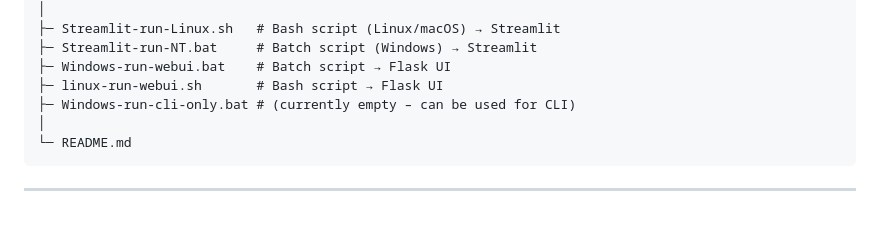
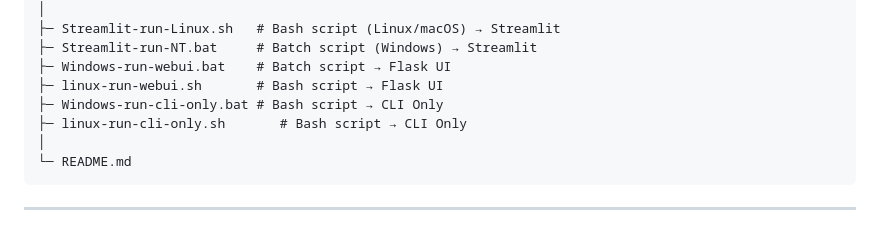
Before and after one commit to weiss-rn/LLM-Chat-Bot, a Markdown page: README.md, the part around the change. GitHub-like rendering.

````diff
--- a/README.md
+++ b/README.md
@@ -50,7 +50,8 @@ LLM-Chat-Bot/
 ├─ Streamlit-run-NT.bat     # Batch script (Windows) → Streamlit
 ├─ Windows-run-webui.bat    # Batch script → Flask UI
 ├─ linux-run-webui.sh       # Bash script → Flask UI
-├─ Windows-run-cli-only.bat # (currently empty – can be used for CLI)
+├─ Windows-run-cli-only.bat # Bash script → CLI Only
+├─ linux-run-cli-only.sh       # Bash script → CLI Only
 │
 └─ README.md
 ```
````
